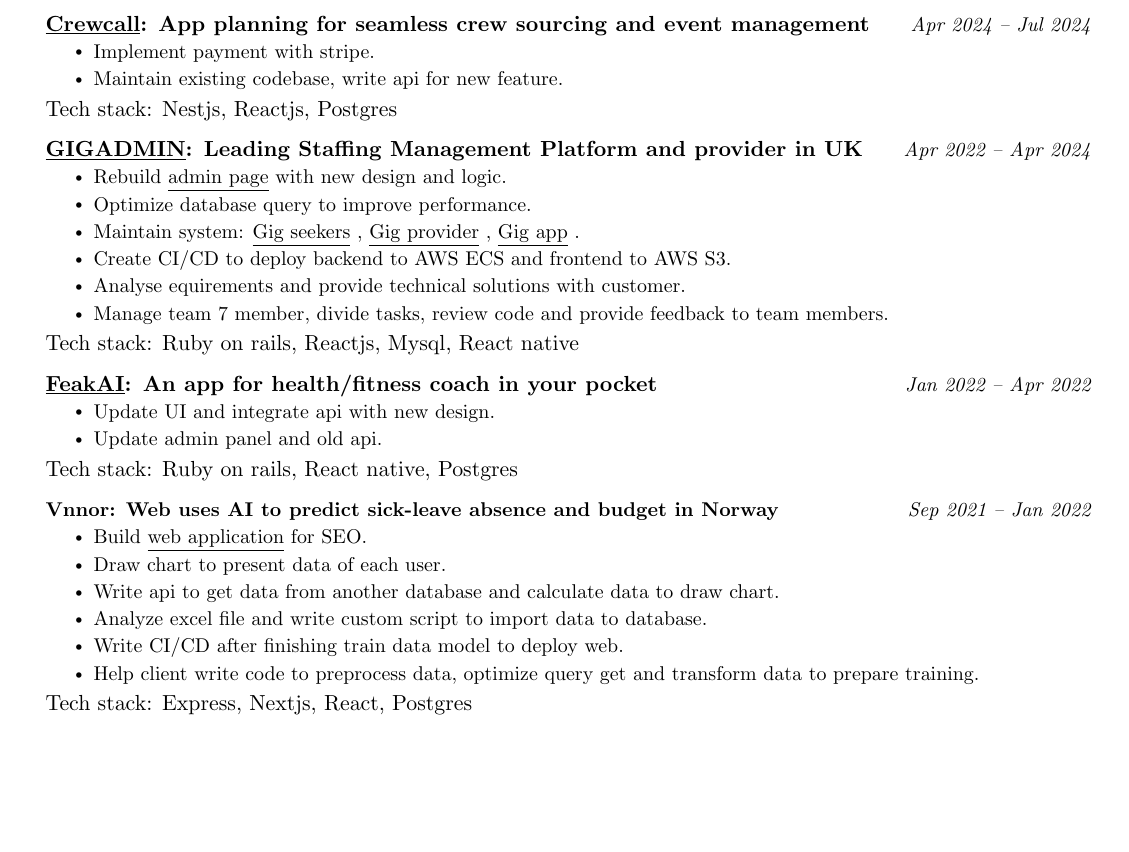
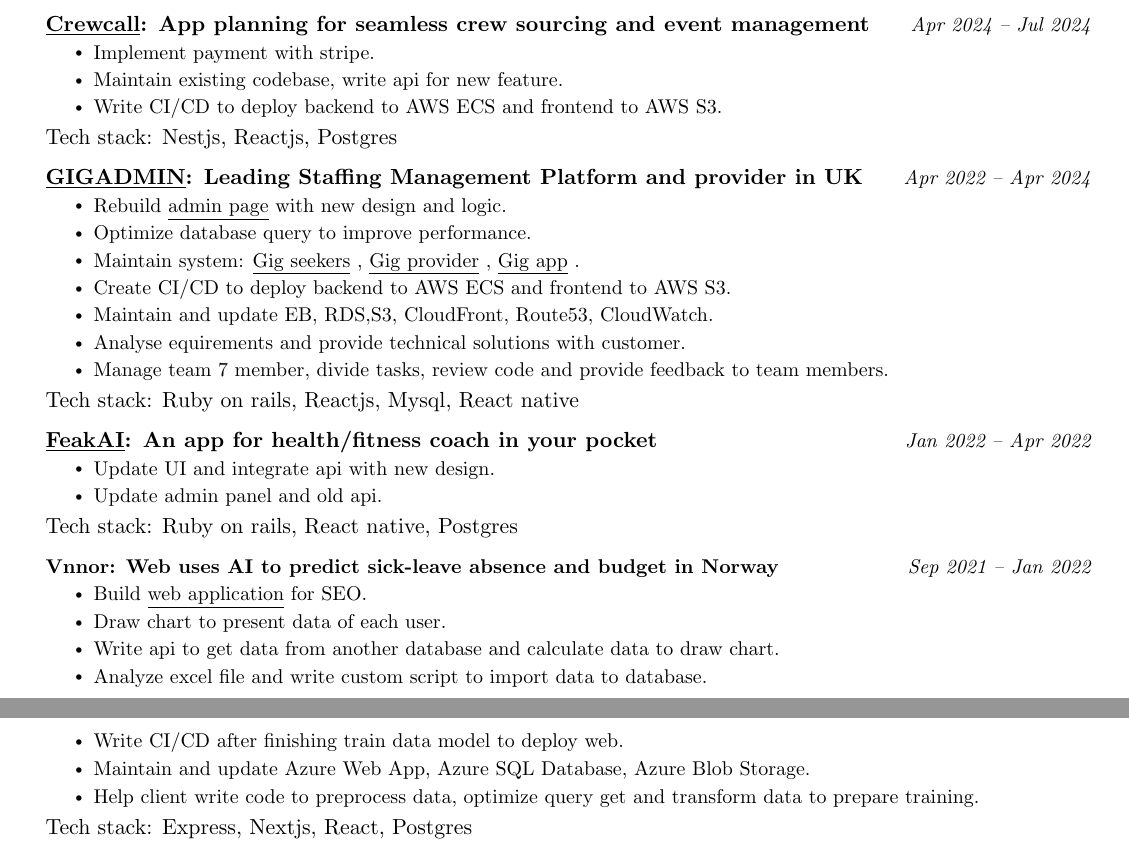
Before and after one commit to nguyen-quang-phu/mycv, a LaTeX CV (resume.tex): part of page 1 of 2 before the commit and two parts of pages 1 and 2 of 2 after it, the two joined at a grey line, cut so that both start at the same text, the shorter picture padded with empty space. Compiled offline with pdfLaTeX.

Commit message:
feat: update deploy in cv

```diff
--- a/resume.tex
+++ b/resume.tex
@@ -210,6 +211,7 @@
 \resumeItemListStart
 \resumeItem{ Implement payment with stripe.}
 \resumeItem{ Maintain existing codebase, write api for new feature.}
+\resumeItem{ Write CI/CD to deploy backend to AWS ECS and frontend to AWS S3.}
 \resumeItemListEnd
 {Tech stack:}{ Nestjs, Reactjs, Postgres}
 
@@ -222,6 +224,7 @@
 \resumeItem{ Optimize database query to improve performance.}
 \resumeItem{ Maintain system:\resumeLink{https://www.gigseekers.co.uk/main/login/}{Gig seekers},\resumeLink{https://www.gigprovider.co.uk/signin}{Gig provider},\resumeLink{https://play.google.com/store/apps/details?id=com.gigtogig.marketplace}{Gig app}.  }
 \resumeItem{ Create CI/CD to deploy backend to AWS ECS and frontend to AWS S3.}
+\resumeItem{ Maintain and update EB, RDS,S3, CloudFront, Route53, CloudWatch.}
 \resumeItem{ Analyse equirements and provide technical solutions with customer.}
 \resumeItem{ Manage team 7 member, divide tasks, review code and provide feedback to team members.}
 \resumeItemListEnd
@@ -245,6 +248,7 @@
 \resumeItem{ Write api to get data from another database and calculate data to draw chart.}
 \resumeItem{ Analyze excel file and write custom script to import data to database.}
 \resumeItem{ Write CI/CD after finishing train data model to deploy web.}
+\resumeItem{ Maintain and update Azure Web App, Azure SQL Database, Azure Blob Storage.}
 \resumeItem{ Help client write code to preprocess data, optimize query get and transform data to prepare training.}
 \resumeItemListEnd
 {Tech stack:}{ Express, Nextjs, React, Postgres}
```
Also changed, not shown: resume.pdf, resume.tex (1 more changed lines), 1 other file.
